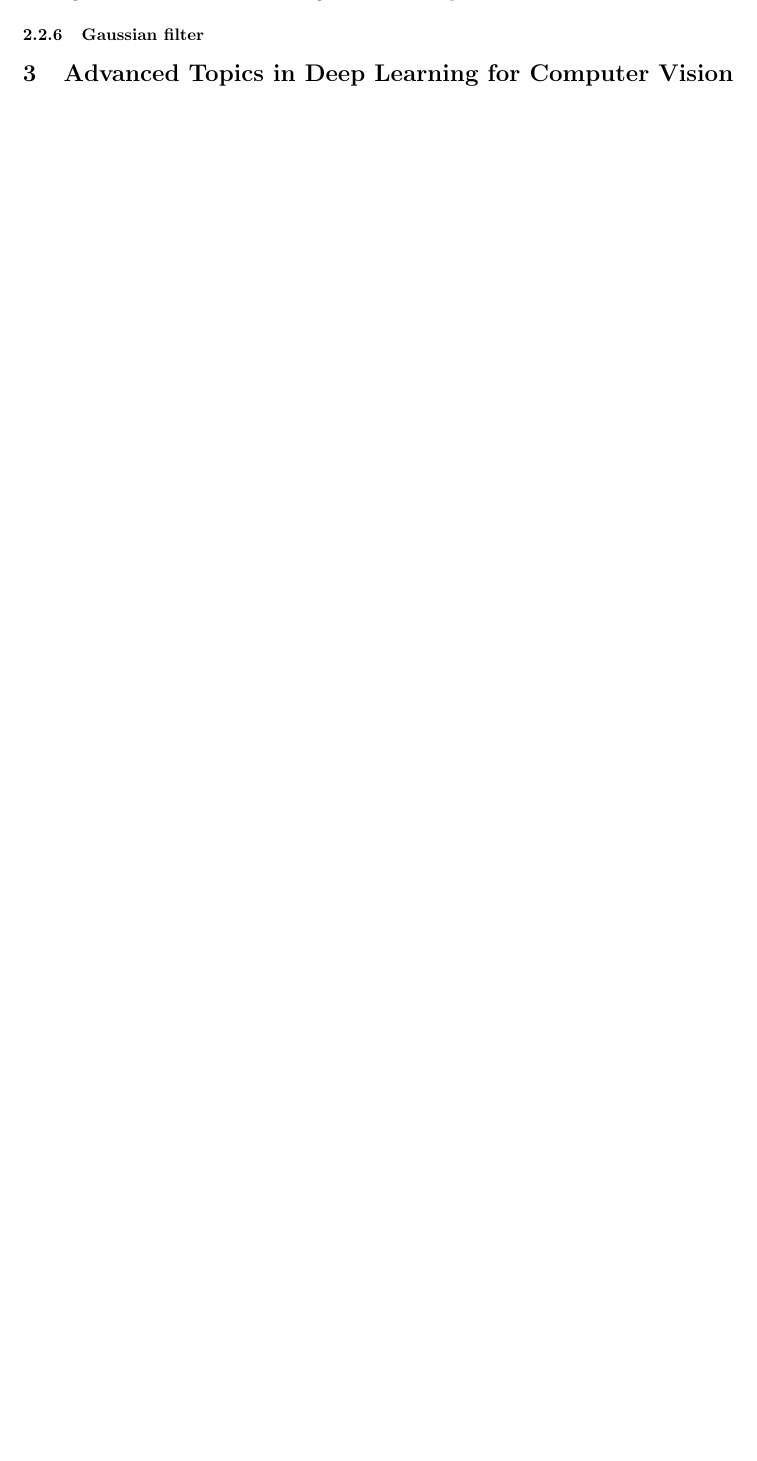
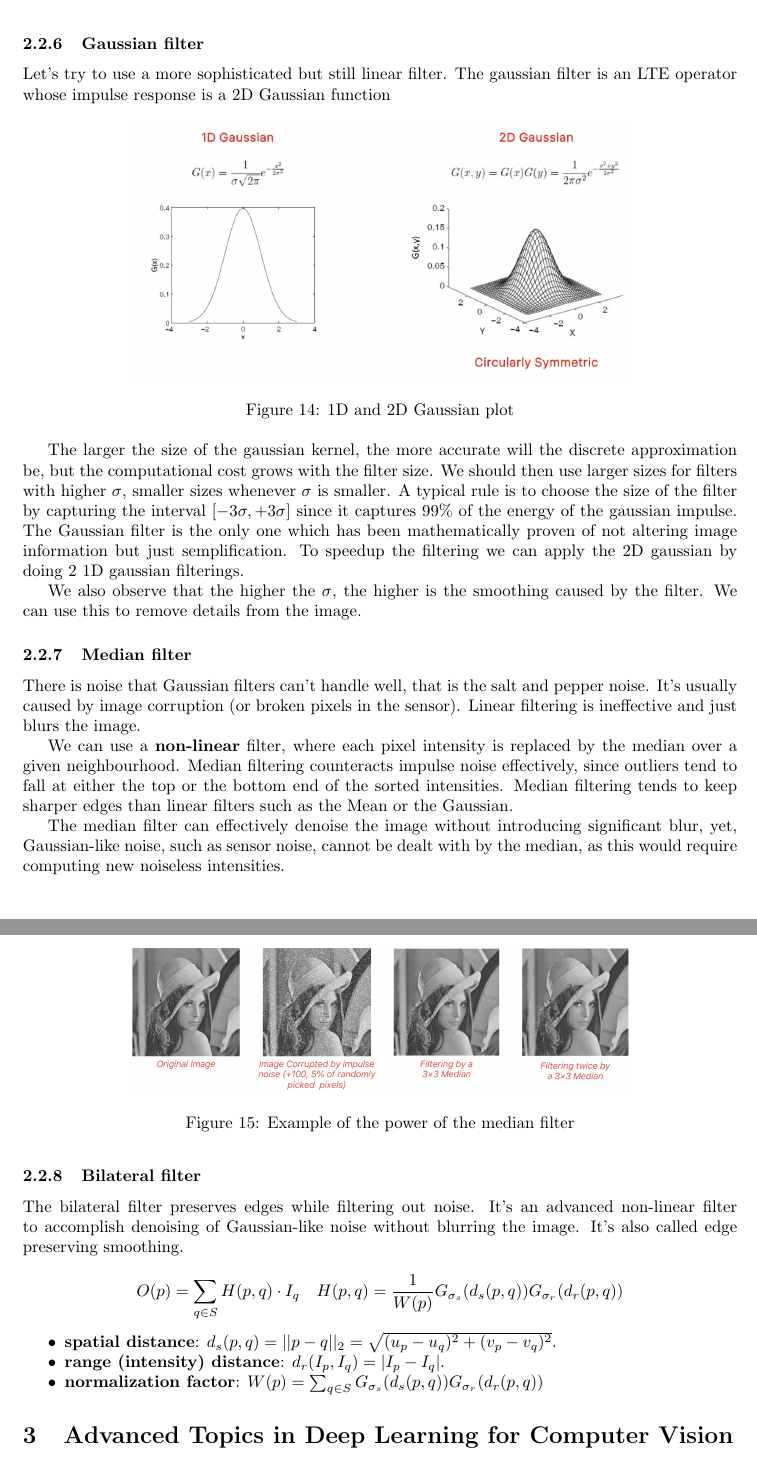
Before and after one commit to gekoxyz/unibo-computer-vision, a LaTeX document (main.tex): part of page 10 of 10 before the commit and two parts of pages 10 and 11 of 11 after it, the two joined at a grey line, cut so that both start at the same text, the shorter picture padded with empty space. The pictures show the PDF file main.pdf that the author committed with the source.

Commit message:
started ppt3 notes

```diff
--- a/main.tex
+++ b/main.tex
@@ -446,8 +446,63 @@ According to signal processing theory, the Mean Filter carries out a low-pass fi
 Smoothing is often aimed at image denoising, but sometimes is used to cancel out small-size unwanted details that might hinder the image analysis task.
 Linear filtering reduces noise but blurs the image, so we lose sharpness.
 
+% lecture 3
 \subsubsection{Gaussian filter}
 
+Let's try to use a more sophisticated but still linear filter.
+The gaussian filter is an LTE operator whose impulse response is a 2D Gaussian function
 
+\begin{figure}[htbp]
+  \centering
+  \includegraphics[width=0.7\linewidth]{./img/gaussian_filter.jpg}
+  \caption{1D and 2D Gaussian plot}
+  \label{fig:gaussian_filter}
+\end{figure}
 
-% lecture 3
+The larger the size of the gaussian kernel, the more accurate will the discrete approximation be, but the computational cost grows with the filter size.
+We should then use larger sizes for filters with higher $\sigma$, smaller sizes whenever $\sigma$ is smaller.
+A typical rule is to choose the size of the filter by capturing the interval $[-3\sigma, +3\sigma]$ since it captures 99\% of the energy of the gaussian impulse.
+The Gaussian filter is the only one which has been mathematically proven of not altering image information but just semplification.
+To speedup the filtering we can apply the 2D gaussian by doing 2 1D gaussian filterings.
+
+We also observe that the higher the $\sigma$, the higher is the smoothing caused by the filter.
+We can use this to remove details from the image.
+
+\subsubsection{Median filter}
+
+There is noise that Gaussian filters can't handle well, that is the salt and pepper noise. It's usually caused by image corruption (or broken pixels in the sensor).
+Linear filtering is ineffective and just blurs the image.
+
+We can use a \textbf{non-linear} filter, where each pixel intensity is replaced by the median over a given neighbourhood.
+Median filtering counteracts impulse noise effectively, since outliers tend to fall at either the top or the bottom end of the sorted intensities.
+Median filtering tends to keep sharper edges than linear filters such as the Mean or the Gaussian.
+
+\begin{figure}[htbp]
+  \centering
+  \includegraphics[width=0.7\linewidth]{./img/median_filter_application.jpg}
+  \caption{Example of the power of the median filter}
+  \label{fig:median_filter_application}
+\end{figure}
+
+The median filter can effectively denoise the image without introducing significant blur, yet, Gaussian-like noise, such as sensor noise, cannot be dealt with by the median, as this would require computing new noiseless intensities.
+
+\subsubsection{Bilateral filter}
+
+The bilateral filter preserves edges while filtering out noise.
+It's an advanced non-linear filter to accomplish denoising of Gaussian-like noise without blurring the image.
+It's also called edge preserving smoothing.
+
+$$O(p) = \sum_{q\in S} H(p,q) \cdot I_q \,\,\,\,\,\,\,\, H(p,q) = \frac{1}{W(p)} G_{\sigma_s}(d_s(p,q))G_{\sigma_r}(d_r(p,q))$$
+
+\begin{itemize}
+  \item \textbf{spatial distance}: $d_s(p,q) = ||p-q||_2 = \sqrt{(u_p - u_q)^2 + (v_p - v_q)^2}$.
+  \item \textbf{range (intensity) distance}: $d_r(I_p, I_q) = |I_p - I_q|$.
+  \item \textbf{normalization factor}: $W(p) = \sum_{q \in S} G_{\sigma_s}(d_s(p,q))G_{\sigma_r}(d_r(p,q))$
+\end{itemize}
+
+\begin{figure}[htbp]
+  \centering
+  \includegraphics[width=0.7\linewidth]{./img/bilateral_filter_application.jpg}
+  \caption{Application of the bilateral filter}
+  \label{fig:bilateral_filter_application}
+\end{figure}
@@ -453,0 +519 @@ Linear filtering reduces noise but blurs the image, so we lose sharpness.
+\end{figure}
@@ -453,0 +528,2 @@ Linear filtering reduces noise but blurs the image, so we lose sharpness.
+  \centering
+  \includegraphics[width=0.7\linewidth]{./img/nonlocalmeans_filter.jpg}
```
Also changed, not shown: img/bilateral_filter.jpg (added), img/bilateral_filter_application.jpg (added), img/gaussian_filter.jpg (added), img/median_filter_application.jpg (added), img/nonlocalmeans_comparison.jpg (added), img/nonlocalmeans_filter.jpg (added), main.pdf, main.tex (40 more changed lines).
